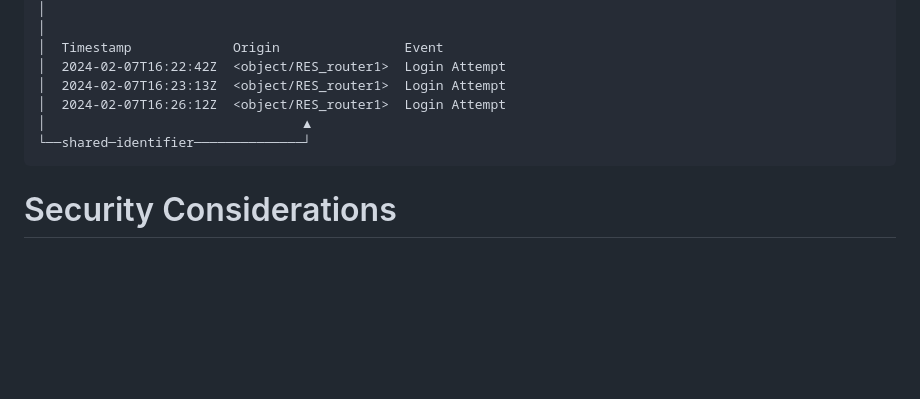
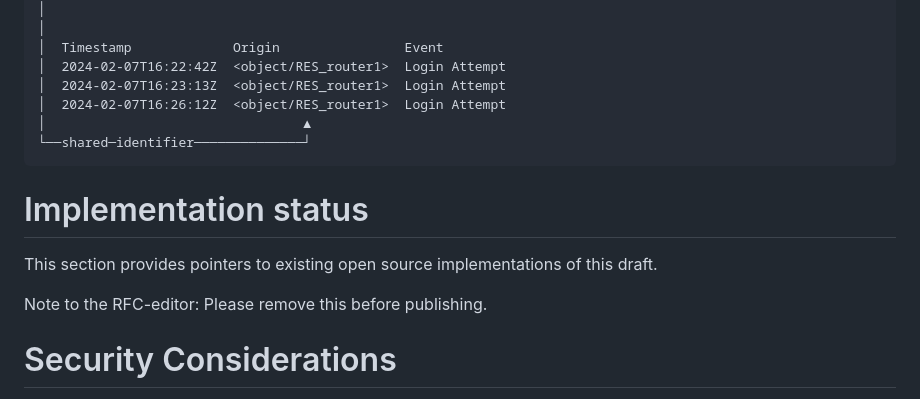
Before and after one commit to GenEars/draft-noria-incident-management-at-scale, a Markdown page: draft-tailhardat-nmop-incident-management-noria.md, the part around one of its changes. Rendered like a GitHub page; blank space fills up the shorter version.

````diff
--- a/draft-tailhardat-nmop-incident-management-noria.md
+++ b/draft-tailhardat-nmop-incident-management-noria.md
@@ -192,6 +229,12 @@ Since ..., this document defines ...
 ```
 
 
+# Implementation status
+
+This section provides pointers to existing open source implementations of this draft.
+
+Note to the RFC-editor: Please remove this before publishing.
+
 # Security Considerations
 
 TODO Security
````
Also changed, not shown: other parts of draft-tailhardat-nmop-incident-management-noria.md (+50 -0 lines).
